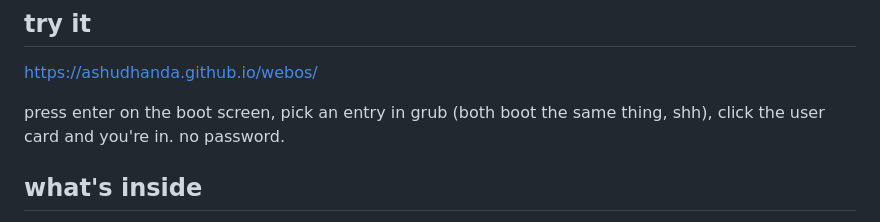
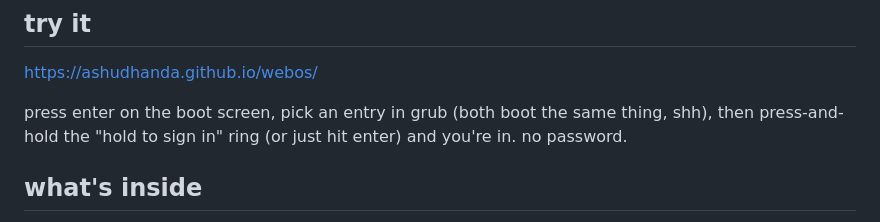
Before and after one commit to ashudhanda/webos, a Markdown page: README.md, the part around the change. Rendered like a GitHub page.

Commit message:
docs: fix README login line to match press-and-hold sign-in

```diff
--- a/README.md
+++ b/README.md
@@ -8,7 +8,8 @@ moon themed. no install, no build step — open it and it boots.
 https://ashudhanda.github.io/webos/
 
 press enter on the boot screen, pick an entry in grub (both boot the
-same thing, shh), click the user card and you're in. no password.
+same thing, shh), then press-and-hold the "hold to sign in" ring (or just
+hit enter) and you're in. no password.
 
 ## what's inside
 
```
